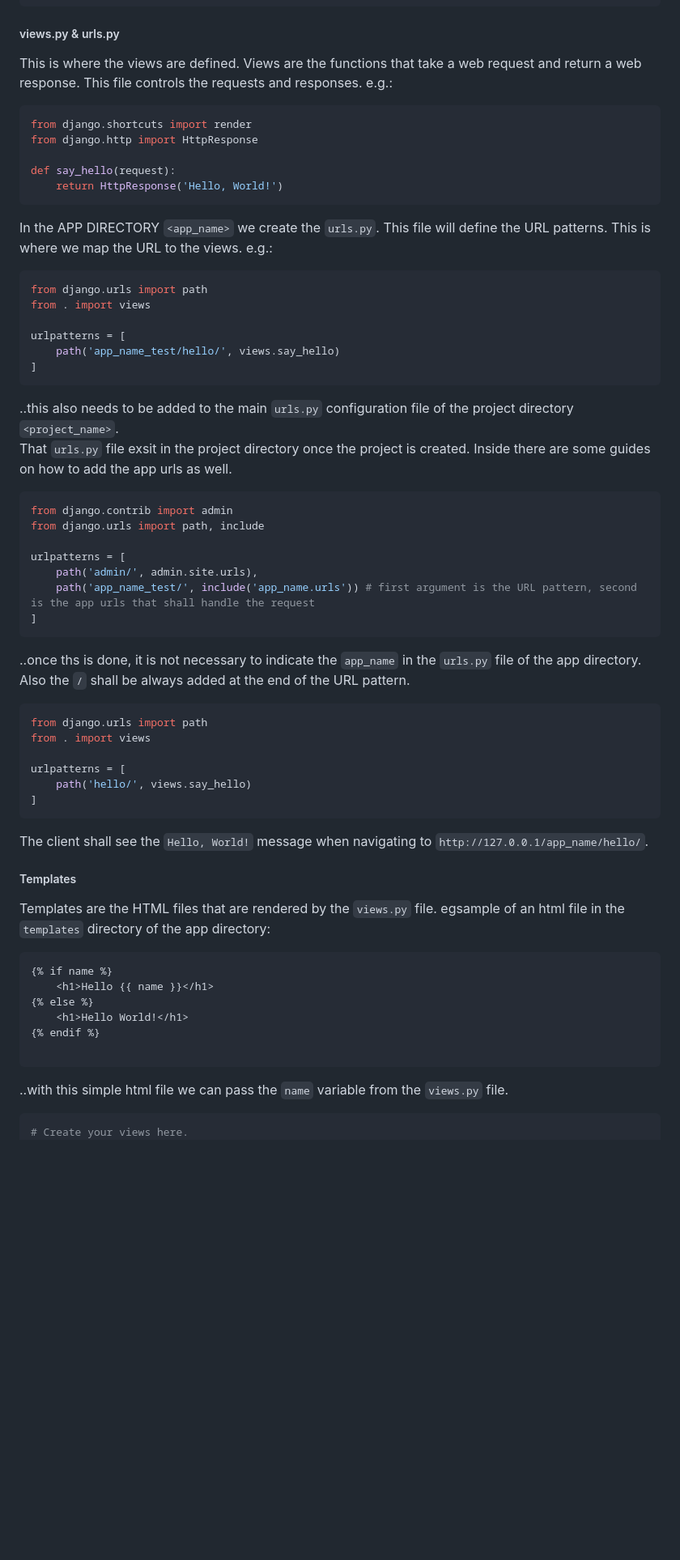
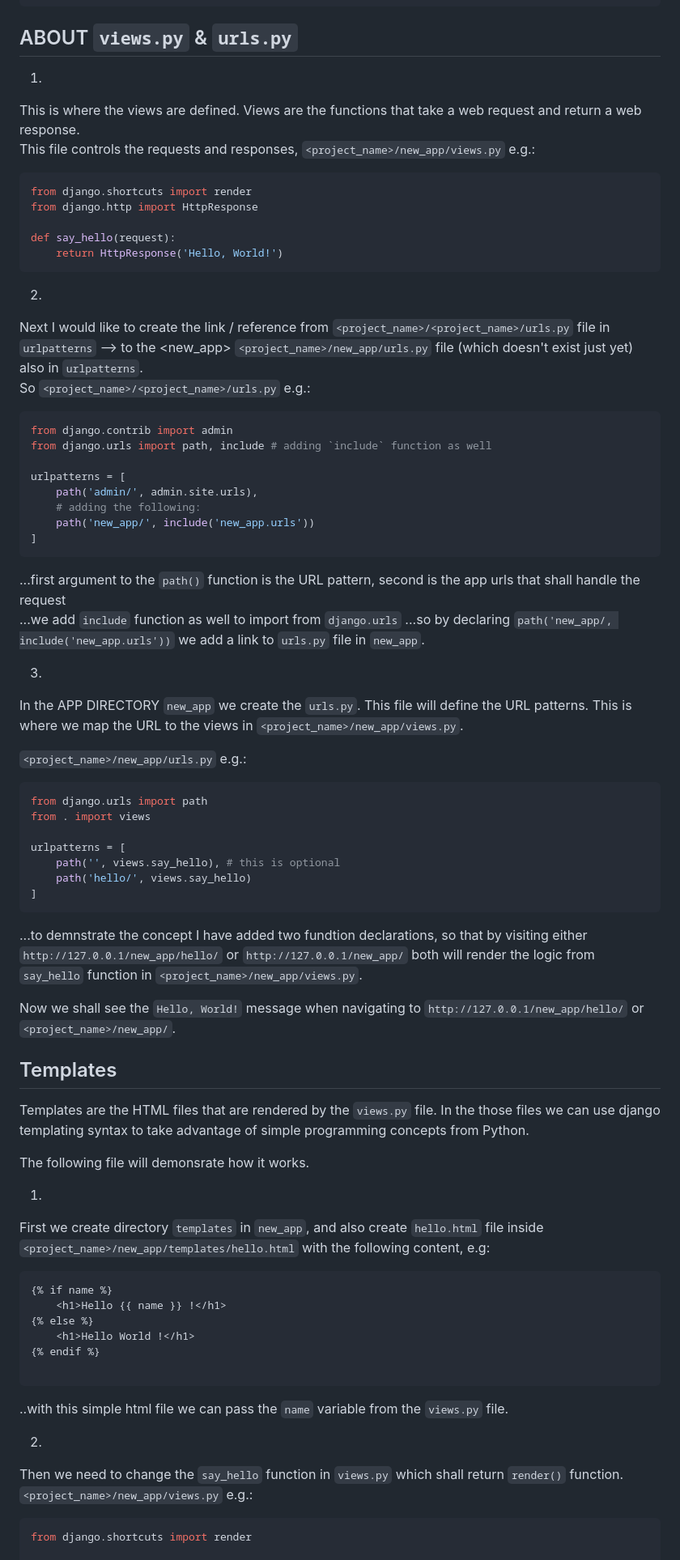
Before and after one commit to svvoii/django_tuto, a Markdown page: README.md, the part around one of its changes. Shown at 81% size. GitHub-like rendering; blank space fills up the shorter version.

````diff
--- a/README.md
+++ b/README.md
@@ -91,60 +96,80 @@ INSTALLED_APPS = [
 ]
 ```
 
-##### views.py & urls.py
-This is where the views are defined. Views are the functions that take a web request and return a web response. This file controls the requests and responses. e.g.:
+## ABOUT `views.py` & `urls.py`
+
+1)
+This is where the views are defined. Views are the functions that take a web request and return a web response.
+This file controls the requests and responses, `<project_name>/new_app/views.py` e.g.:
+
 ```python
 from django.shortcuts import render
 from django.http import HttpResponse
 
 def say_hello(request):
-	return HttpResponse('Hello, World!')
+    return HttpResponse('Hello, World!')
 ```
 
-In the APP DIRECTORY `<app_name>` we create the `urls.py`. This file will define the URL patterns. This is where we map the URL to the views. e.g.:
+2)
+Next I would like to create the link / reference from `<project_name>/<project_name>/urls.py` file in `urlpatterns` --> to the <new_app> `<project_name>/new_app/urls.py` file (which doesn't exist just yet) also in `urlpatterns`.
+So `<project_name>/<project_name>/urls.py` e.g.:
+
+```python
+from django.contrib import admin
+from django.urls import path, include # adding `include` function as well
+
+urlpatterns = [
+    path('admin/', admin.site.urls),
+    # adding the following:
+    path('new_app/', include('new_app.urls'))
+]
+```
+...first argument to the `path()` function is the URL pattern, second is the app urls that shall handle the request
+...we add `include` function as well to import from `django.urls`
+...so by declaring `path('new_app/, include('new_app.urls'))` we add a link to `urls.py` file in `new_app`.
+
+3)
+In the APP DIRECTORY `new_app` we create the `urls.py`. This file will define the URL patterns. This is where we map the URL to the views in `<project_name>/new_app/views.py`.
+
+`<project_name>/new_app/urls.py` e.g.:
+
 ```python
 from django.urls import path
 from . import views
 
 urlpatterns = [
-	path('app_name_test/hello/', views.say_hello)
+    path('', views.say_hello), # this is optional
+    path('hello/', views.say_hello)
 ]
 ```
-..this also needs to be added to the main `urls.py` configuration file of the project directory `<project_name>`.
-That `urls.py` file exsit in the project directory once the project is created. Inside there are some guides on how to add the app urls as well.
-```python
-from django.contrib import admin
-from django.urls import path, include
+...to demnstrate the concept I have added two fundtion declarations, so that by visiting either `http://127.0.0.1/new_app/hello/` or `http://127.0.0.1/new_app/` both will render the logic from `say_hello` function in `<project_name>/new_app/views.py`.
 
-urlpatterns = [
-    path('admin/', admin.site.urls),
-	path('app_name_test/', include('app_name.urls')) # first argument is the URL pattern, second is the app urls that shall handle the request
-]
-```
-..once ths is done, it is not necessary to indicate the `app_name` in the `urls.py` file of the app directory. Also the `/` shall be always added at the end of the URL pattern.
-```python
-from django.urls import path
-from . import views
+Now we shall see the `Hello, World!` message when navigating to `http://127.0.0.1/new_app/hello/` or `<project_name>/new_app/`.
 
-urlpatterns = [
-	path('hello/', views.say_hello)
-]
-```
-The client shall see the `Hello, World!` message when navigating to `http://127.0.0.1/app_name/hello/`.
+## Templates
 
+Templates are the HTML files that are rendered by the `views.py` file. In the those files we can use django templating syntax to take advantage of simple programming concepts from Python.
 
-##### Templates
-Templates are the HTML files that are rendered by the `views.py` file.
-egsample of an html file in the `templates` directory of the app directory:
+The following file will demonsrate how it works.
+
+1)
+First we create directory `templates` in `new_app`, and also create `hello.html` file inside `<project_name>/new_app/templates/hello.html` with the following content, e.g:
+
 ```html
 {% if name %}
-	<h1>Hello {{ name }}</h1>
+	<h1>Hello {{ name }} !</h1>
 {% else %}
-	<h1>Hello World!</h1>
+	<h1>Hello World !</h1>
 {% endif %}
 
 ```
 ..with this simple html file we can pass the `name` variable from the `views.py` file.
+
+2)
+Then we need to change the `say_hello` function in `views.py` which shall return `render()` function.
+`<project_name>/new_app/views.py` e.g.:
+
 ```python
-# Create your views here.
+from django.shortcuts import render
+
 def say_hello(request):
````
Also changed, not shown: other parts of README.md (+41 -23 lines).
